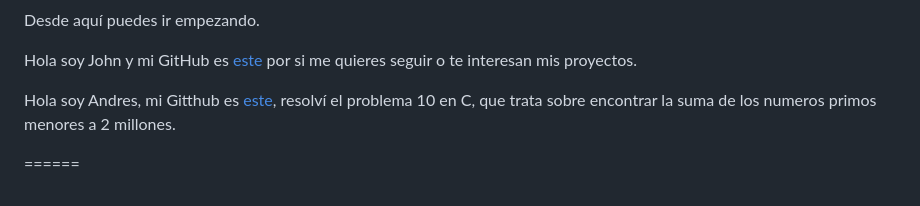
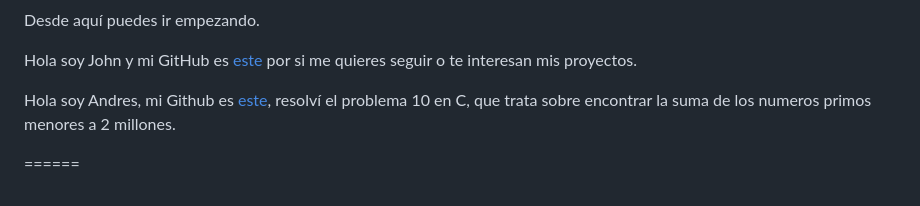
Before and after one commit to JohnKun136NVCP/RedesDatosFC, a Markdown page: solutions/README.md, the part around the change. Rendered like a GitHub page.

Commit message:
[MODIFICATED][GITSTUDY][PARTCIPANT] Modifiqué una falta ortográfica en el README.md

```diff
--- a/solutions/README.md
+++ b/solutions/README.md
@@ -61,6 +61,6 @@ Desde aquí puedes ir empezando.
 
 Hola soy John y mi GitHub es [este](https://github.com/JohnKun136NVCP) por si me quieres seguir o te interesan mis proyectos.
 
-Hola soy Andres, mi Gitthub es [este](https://github.com/AndresCataneo), resolví el problema 10 en C, que trata sobre encontrar la suma de los numeros primos menores a 2 millones.
+Hola soy Andres, mi Github es [este](https://github.com/AndresCataneo), resolví el problema 10 en C, que trata sobre encontrar la suma de los numeros primos menores a 2 millones.
 
 ======
```
